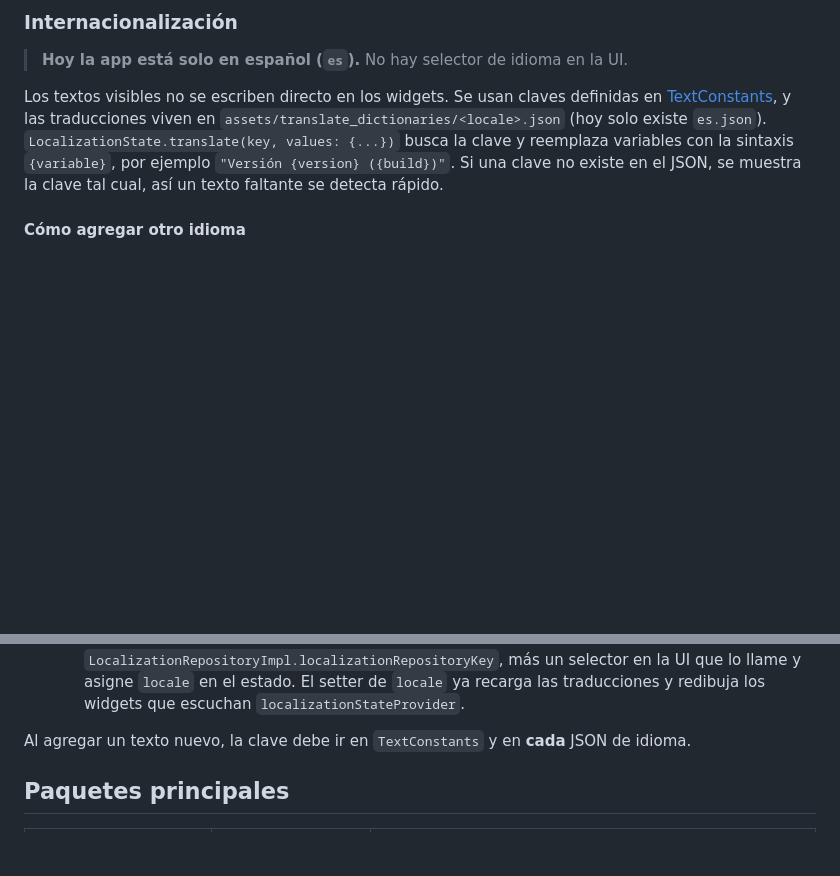
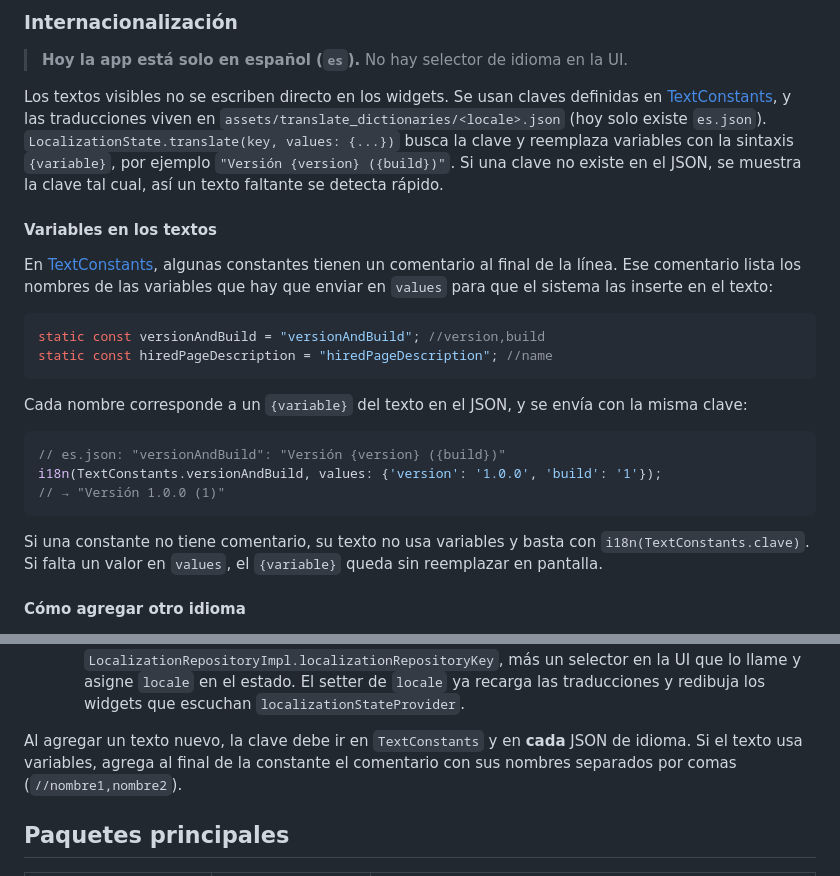
Before and after one commit to marlonc98/pragma_road_0, a Markdown page: README.md, 2 parts joined by grey strips. Drawn GitHub-style; blank space fills up the shorter version.

Commit message:
docs (Explanation about comments on translations)

````diff
--- a/README.md
+++ b/README.md
@@ -189,6 +189,25 @@ En vez de exponer `Future<T>` crudo, los repositorios devuelven [AsyncState<T>](
 
 Los textos visibles no se escriben directo en los widgets. Se usan claves definidas en [TextConstants](lib/presentation/constants/text_constants.dart), y las traducciones viven en `assets/translate_dictionaries/<locale>.json` (hoy solo existe `es.json`). `LocalizationState.translate(key, values: {...})` busca la clave y reemplaza variables con la sintaxis `{variable}`, por ejemplo `"Versión {version} ({build})"`. Si una clave no existe en el JSON, se muestra la clave tal cual, así un texto faltante se detecta rápido.
 
+#### Variables en los textos
+
+En [TextConstants](lib/presentation/constants/text_constants.dart), algunas constantes tienen un comentario al final de la línea. Ese comentario lista los nombres de las variables que hay que enviar en `values` para que el sistema las inserte en el texto:
+
+```dart
+static const versionAndBuild = "versionAndBuild"; //version,build
+static const hiredPageDescription = "hiredPageDescription"; //name
+```
+
+Cada nombre corresponde a un `{variable}` del texto en el JSON, y se envía con la misma clave:
+
+```dart
+// es.json: "versionAndBuild": "Versión {version} ({build})"
+i18n(TextConstants.versionAndBuild, values: {'version': '1.0.0', 'build': '1'});
+// → "Versión 1.0.0 (1)"
+```
+
+Si una constante no tiene comentario, su texto no usa variables y basta con `i18n(TextConstants.clave)`. Si falta un valor en `values`, el `{variable}` queda sin reemplazar en pantalla.
+
 #### Cómo agregar otro idioma
 
 1. **Crear el diccionario**: copiar `assets/translate_dictionaries/es.json` como `<codigo>.json` (por ejemplo `en.json`) y traducir **todos** los valores sin cambiar las claves. No hay que tocar `pubspec.yaml`, porque ya registra la carpeta completa (`assets/translate_dictionaries/`).
@@ -203,7 +222,7 @@ Los textos visibles no se escriben directo en los widgets. Se usan claves defini
    - En [localization_state_impl.dart](lib/presentation/states/localization_state_impl.dart), el idioma inicial está fijo en `'es'`. Debe leerse con `LocalizationRepository.getLanguage()`, que ya devuelve el idioma guardado en `shared_preferences` o el idioma por defecto.
    - Agregar en el repositorio un método para guardar la elección bajo la clave `LocalizationRepositoryImpl.localizationRepositoryKey`, más un selector en la UI que lo llame y asigne `locale` en el estado. El setter de `locale` ya recarga las traducciones y redibuja los widgets que escuchan `localizationStateProvider`.
 
-Al agregar un texto nuevo, la clave debe ir en `TextConstants` y en **cada** JSON de idioma.
+Al agregar un texto nuevo, la clave debe ir en `TextConstants` y en **cada** JSON de idioma. Si el texto usa variables, agrega al final de la constante el comentario con sus nombres separados por comas (`//nombre1,nombre2`).
 
 ## Paquetes principales
 
````
